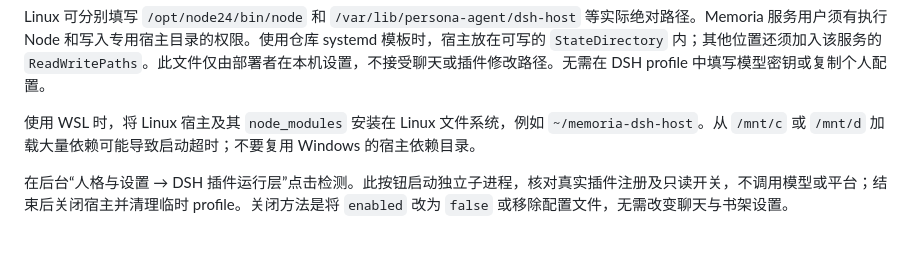
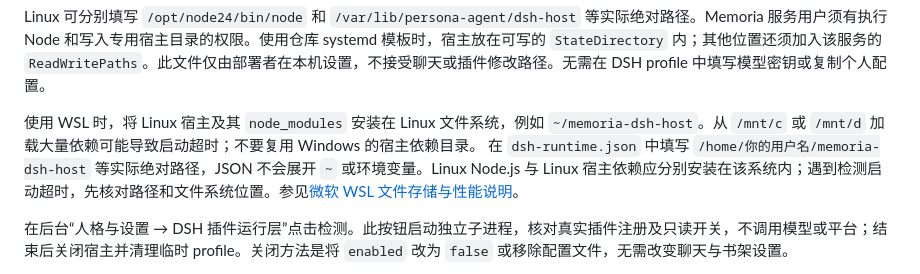
Before and after one commit to YangYingX/memoria, a Markdown page: docs/deployment.md, the part around the change. Rendered like a GitHub page; blank space fills up the shorter version.

Commit message:
Clarify native WSL paths for the DSH runtime

```diff
--- a/docs/deployment.md
+++ b/docs/deployment.md
@@ -510,7 +510,7 @@ npm install --ignore-scripts --save-exact @deepseek-ai/dsh@0.2.1-rc.2 /absolute/
 
 Linux 可分别填写 `/opt/node24/bin/node` 和 `/var/lib/persona-agent/dsh-host` 等实际绝对路径。Memoria 服务用户须有执行 Node 和写入专用宿主目录的权限。使用仓库 systemd 模板时，宿主放在可写的 `StateDirectory` 内；其他位置还须加入该服务的 `ReadWritePaths`。此文件仅由部署者在本机设置，不接受聊天或插件修改路径。无需在 DSH profile 中填写模型密钥或复制个人配置。
 
-使用 WSL 时，将 Linux 宿主及其 `node_modules` 安装在 Linux 文件系统，例如 `~/memoria-dsh-host`。从 `/mnt/c` 或 `/mnt/d` 加载大量依赖可能导致启动超时；不要复用 Windows 的宿主依赖目录。
+使用 WSL 时，将 Linux 宿主及其 `node_modules` 安装在 Linux 文件系统，例如 `~/memoria-dsh-host`。从 `/mnt/c` 或 `/mnt/d` 加载大量依赖可能导致启动超时；不要复用 Windows 的宿主依赖目录。 在 `dsh-runtime.json` 中填写 `/home/你的用户名/memoria-dsh-host` 等实际绝对路径，JSON 不会展开 `~` 或环境变量。Linux Node.js 与 Linux 宿主依赖应分别安装在该系统内；遇到检测启动超时，先核对路径和文件系统位置。参见[微软 WSL 文件存储与性能说明](https://learn.microsoft.com/en-us/windows/wsl/filesystems#file-storage-and-performance-across-file-systems)。
 
 在后台“人格与设置 → DSH 插件运行层”点击检测。此按钮启动独立子进程，核对真实插件注册及只读开关，不调用模型或平台；结束后关闭宿主并清理临时 profile。关闭方法是将 `enabled` 改为 `false` 或移除配置文件，无需改变聊天与书架设置。
 
```
